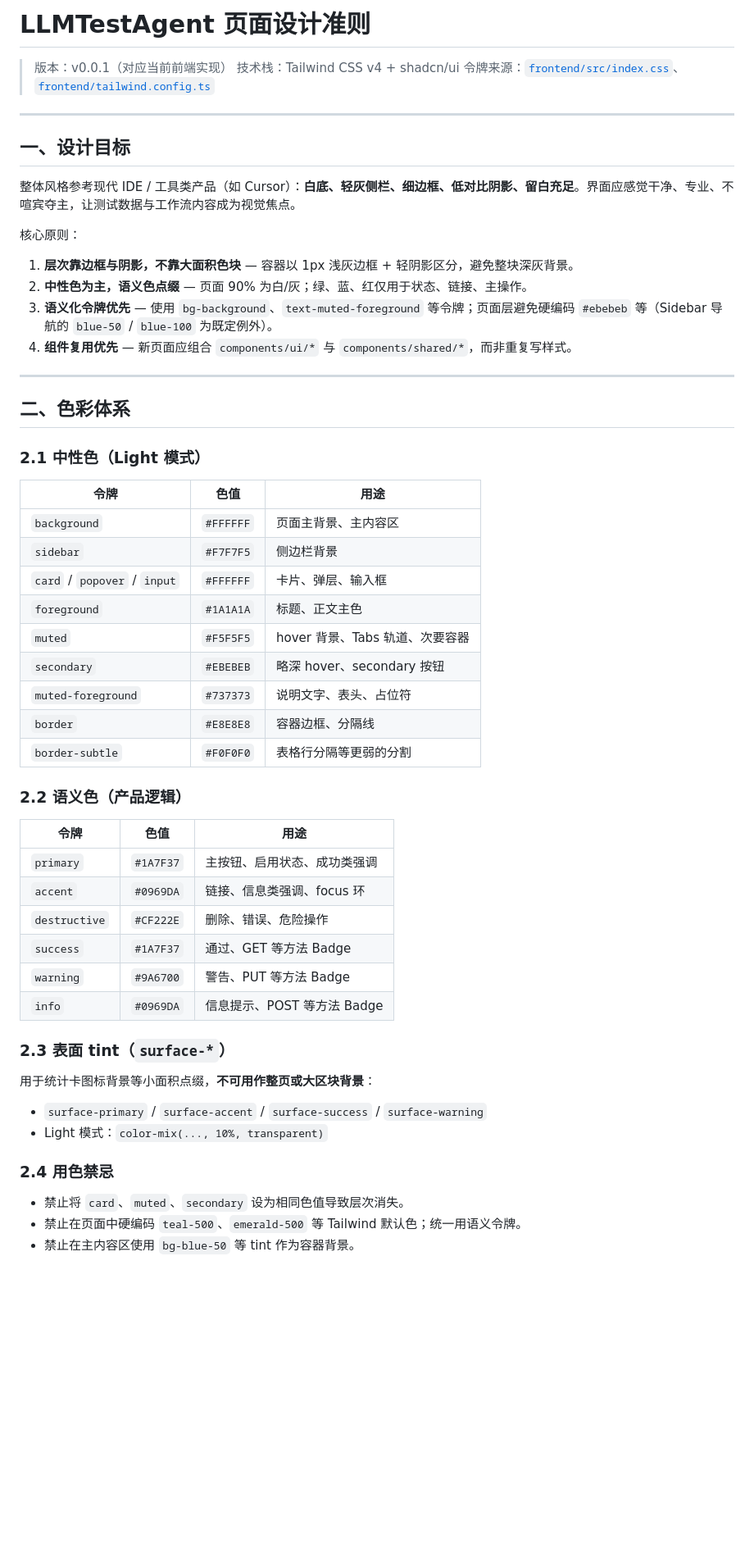
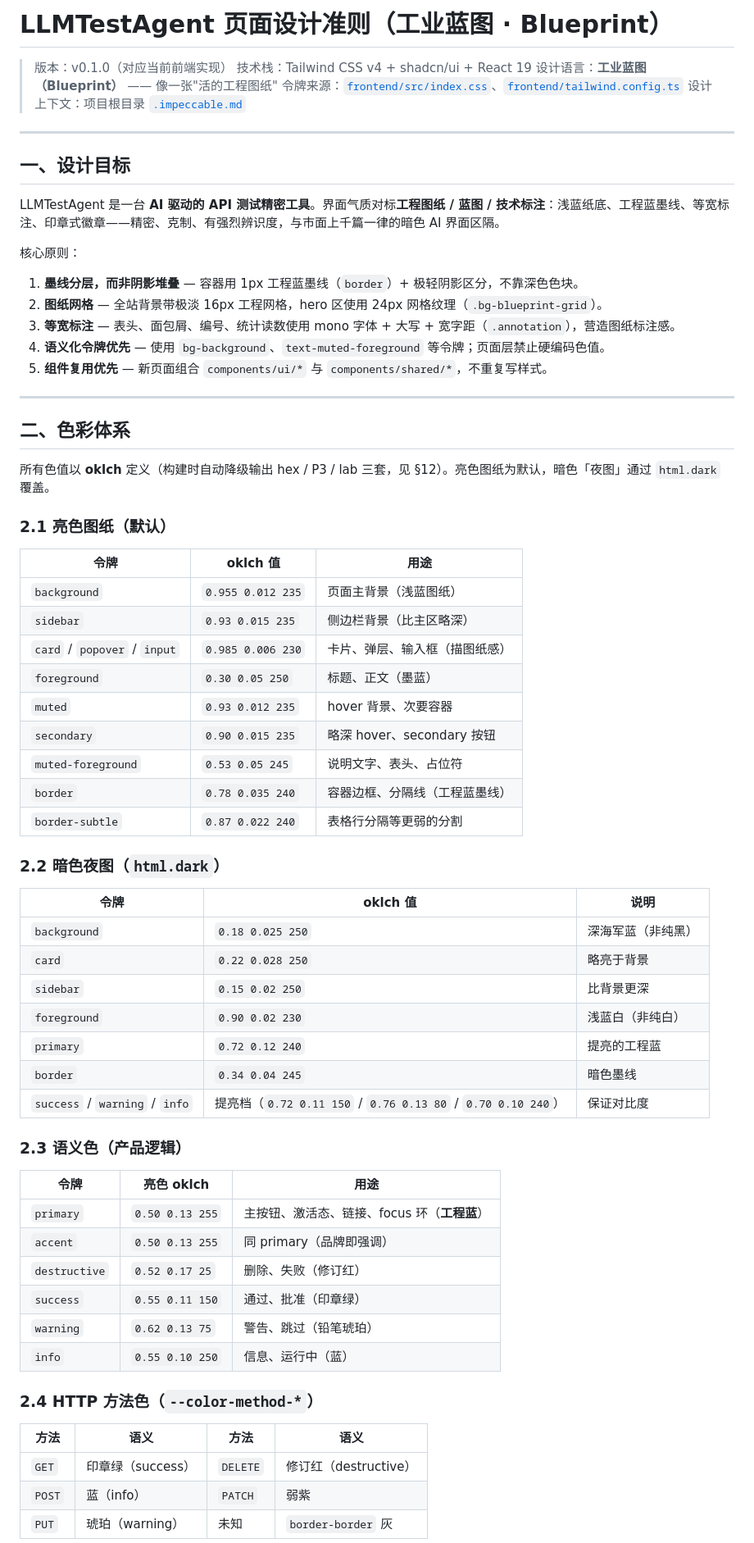
Before and after one commit to cmrhyq/LLMTestAgent, a Markdown page: doc/design/UI-Design-Guidelines.md, the part around one of its changes. Shown at 82% size. Rendered like a GitHub page; blank space fills up the shorter version.

```diff
--- a/doc/design/UI-Design-Guidelines.md
+++ b/doc/design/UI-Design-Guidelines.md
@@ -1,61 +1,73 @@
-# LLMTestAgent 页面设计准则
+# LLMTestAgent 页面设计准则（工业蓝图 · Blueprint）
 
-> 版本：v0.0.1（对应当前前端实现）
-> 技术栈：Tailwind CSS v4 + shadcn/ui
+> 版本：v0.1.0（对应当前前端实现）
+> 技术栈：Tailwind CSS v4 + shadcn/ui + React 19
+> 设计语言：**工业蓝图（Blueprint）** —— 像一张"活的工程图纸"
 > 令牌来源：[`frontend/src/index.css`](../../frontend/src/index.css)、[`frontend/tailwind.config.ts`](../../frontend/tailwind.config.ts)
+> 设计上下文：项目根目录 [`.impeccable.md`](../../.impeccable.md)
 
 ---
 
 ## 一、设计目标
 
-整体风格参考现代 IDE / 工具类产品（如 Cursor）：**白底、轻灰侧栏、细边框、低对比阴影、留白充足**。界面应感觉干净、专业、不喧宾夺主，让测试数据与工作流内容成为视觉焦点。
+LLMTestAgent 是一台 **AI 驱动的 API 测试精密工具**。界面气质对标**工程图纸 / 蓝图 / 技术标注**：浅蓝纸底、工程蓝墨线、等宽标注、印章式徽章——精密、克制、有强烈辨识度，与市面上千篇一律的暗色 AI 界面区隔。
 
 核心原则：
 
-1. **层次靠边框与阴影，不靠大面积色块** — 容器以 1px 浅灰边框 + 轻阴影区分，避免整块深灰背景。
-2. **中性色为主，语义色点缀** — 页面 90% 为白/灰；绿、蓝、红仅用于状态、链接、主操作。
-3. **语义化令牌优先** — 使用 `bg-background`、`text-muted-foreground` 等令牌；页面层避免硬编码 `#ebebeb` 等（Sidebar 导航的 `blue-50` / `blue-100` 为既定例外）。
-4. **组件复用优先** — 新页面应组合 `components/ui/*` 与 `components/shared/*`，而非重复写样式。
+1. **墨线分层，而非阴影堆叠** — 容器用 1px 工程蓝墨线（`border`）+ 极轻阴影区分，不靠深色色块。
+2. **图纸网格** — 全站背景带极淡 16px 工程网格，hero 区使用 24px 网格纹理（`.bg-blueprint-grid`）。
+3. **等宽标注** — 表头、面包屑、编号、统计读数使用 mono 字体 + 大写 + 宽字距（`.annotation`），营造图纸标注感。
+4. **语义化令牌优先** — 使用 `bg-background`、`text-muted-foreground` 等令牌；页面层禁止硬编码色值。
+5. **组件复用优先** — 新页面组合 `components/ui/*` 与 `components/shared/*`，不重复写样式。
 
 ---
 
 ## 二、色彩体系
 
-### 2.1 中性色（Light 模式）
+所有色值以 **oklch** 定义（构建时自动降级输出 hex / P3 / lab 三套，见 §12）。亮色图纸为默认，暗色「夜图」通过 `html.dark` 覆盖。
 
-| 令牌 | 色值 | 用途 |
-|------|------|------|
-| `background` | `#FFFFFF` | 页面主背景、主内容区 |
-| `sidebar` | `#F7F7F5` | 侧边栏背景 |
-| `card` / `popover` / `input` | `#FFFFFF` | 卡片、弹层、输入框 |
-| `foreground` | `#1A1A1A` | 标题、正文主色 |
-| `muted` | `#F5F5F5` | hover 背景、Tabs 轨道、次要容器 |
-| `secondary` | `#EBEBEB` | 略深 hover、secondary 按钮 |
-| `muted-foreground` | `#737373` | 说明文字、表头、占位符 |
-| `border` | `#E8E8E8` | 容器边框、分隔线 |
-| `border-subtle` | `#F0F0F0` | 表格行分隔等更弱的分割 |
+### 2.1 亮色图纸（默认）
 
-### 2.2 语义色（产品逻辑）
+| 令牌 | oklch 值 | 用途 |
+|------|----------|------|
+| `background` | `0.955 0.012 235` | 页面主背景（浅蓝图纸） |
+| `sidebar` | `0.93 0.015 235` | 侧边栏背景（比主区略深） |
+| `card` / `popover` / `input` | `0.985 0.006 230` | 卡片、弹层、输入框（描图纸感） |
+| `foreground` | `0.30 0.05 250` | 标题、正文（墨蓝） |
+| `muted` | `0.93 0.012 235` | hover 背景、次要容器 |
+| `secondary` | `0.90 0.015 235` | 略深 hover、secondary 按钮 |
+| `muted-foreground` | `0.53 0.05 245` | 说明文字、表头、占位符 |
+| `border` | `0.78 0.035 240` | 容器边框、分隔线（工程蓝墨线） |
+| `border-subtle` | `0.87 0.022 240` | 表格行分隔等更弱的分割 |
 
-| 令牌 | 色值 | 用途 |
-|------|------|------|
-| `primary` | `#1A7F37` | 主按钮、启用状态、成功类强调 |
-| `accent` | `#0969DA` | 链接、信息类强调、focus 环 |
-| `destructive` | `#CF222E` | 删除、错误、危险操作 |
-| `success` | `#1A7F37` | 通过、GET 等方法 Badge |
-| `warning` | `#9A6700` | 警告、PUT 等方法 Badge |
-| `info` | `#0969DA` | 信息提示、POST 等方法 Badge |
+### 2.2 暗色夜图（`html.dark`）
 
-### 2.3 表面 tint（`surface-*`）
+| 令牌 | oklch 值 | 说明 |
+|------|----------|------|
+| `background` | `0.18 0.025 250` | 深海军蓝（非纯黑） |
+| `card` | `0.22 0.028 250` | 略亮于背景 |
+| `sidebar` | `0.15 0.02 250` | 比背景更深 |
+| `foreground` | `0.90 0.02 230` | 浅蓝白（非纯白） |
+| `primary` | `0.72 0.12 240` | 提亮的工程蓝 |
+| `border` | `0.34 0.04 245` | 暗色墨线 |
+| `success` / `warning` / `info` | 提亮档（`0.72 0.11 150` / `0.76 0.13 80` / `0.70 0.10 240`） | 保证对比度 |
 
-用于统计卡图标背景等小面积点缀，**不可用作整页或大区块背景**：
+### 2.3 语义色（产品逻辑）
 
-- `surface-primary` / `surface-accent` / `surface-success` / `surface-warning`
-- Light 模式：`color-mix(..., 10%, transparent)`
+| 令牌 | 亮色 oklch | 用途 |
+|------|-----------|------|
+| `primary` | `0.50 0.13 255` | 主按钮、激活态、链接、focus 环（**工程蓝**） |
+| `accent` | `0.50 0.13 255` | 同 primary（品牌即强调） |
+| `destructive` | `0.52 0.17 25` | 删除、失败（修订红） |
+| `success` | `0.55 0.11 150` | 通过、批准（印章绿） |
+| `warning` | `0.62 0.13 75` | 警告、跳过（铅笔琥珀） |
+| `info` | `0.55 0.10 250` | 信息、运行中（蓝） |
 
-### 2.4 用色禁忌
+### 2.4 HTTP 方法色（`--color-method-*`）
 
-- 禁止将 `card`、`muted`、`secondary` 设为相同色值导致层次消失。
-- 禁止在页面中硬编码 `teal-500`、`emerald-500` 等 Tailwind 默认色；统一用语义令牌。
-- 禁止在主内容区使用 `bg-blue-50` 等 tint 作为容器背景。
+| 方法 | 语义 | 方法 | 语义 |
+|------|------|------|------|
+| `GET` | 印章绿（success） | `DELETE` | 修订红（destructive） |
+| `POST` | 蓝（info） | `PATCH` | 弱紫 |
+| `PUT` | 琥珀（warning） | 未知 | `border-border` 灰 |
 
```
Also changed, not shown: other parts of doc/design/UI-Design-Guidelines.md (+179 -127 lines).
